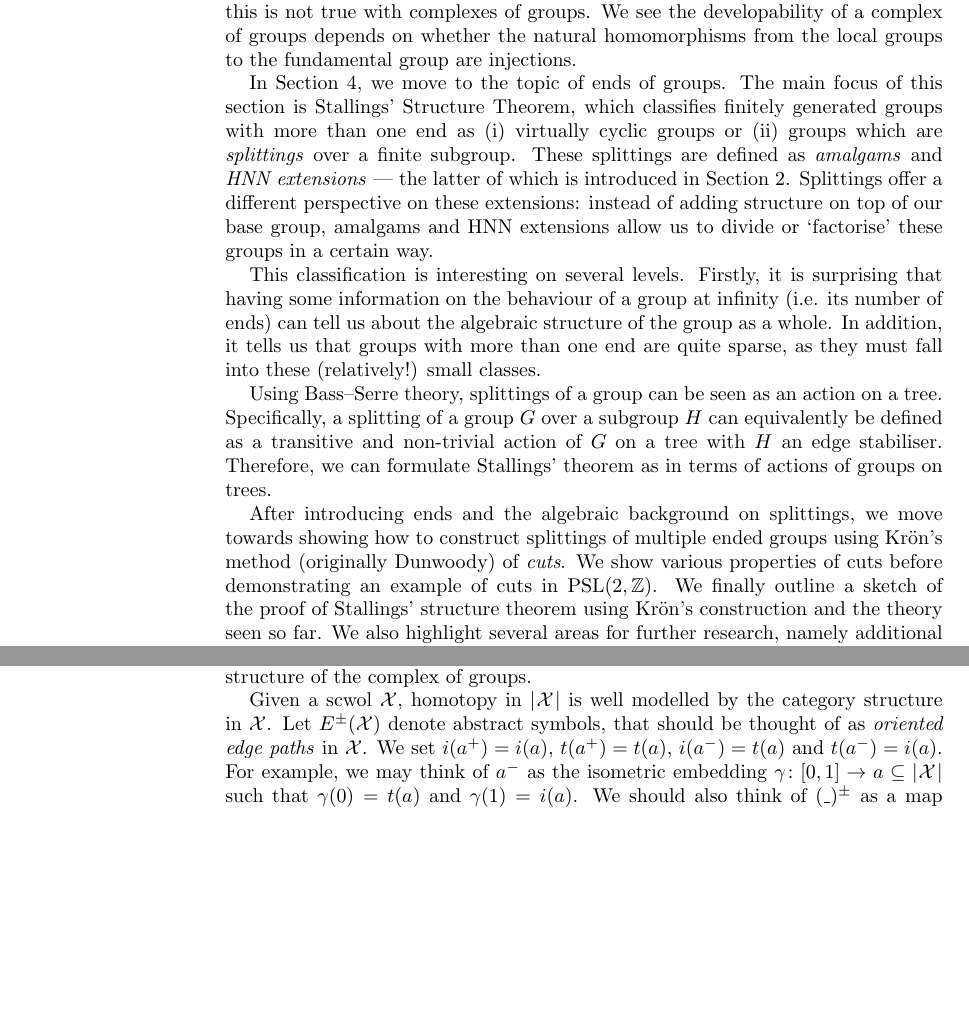
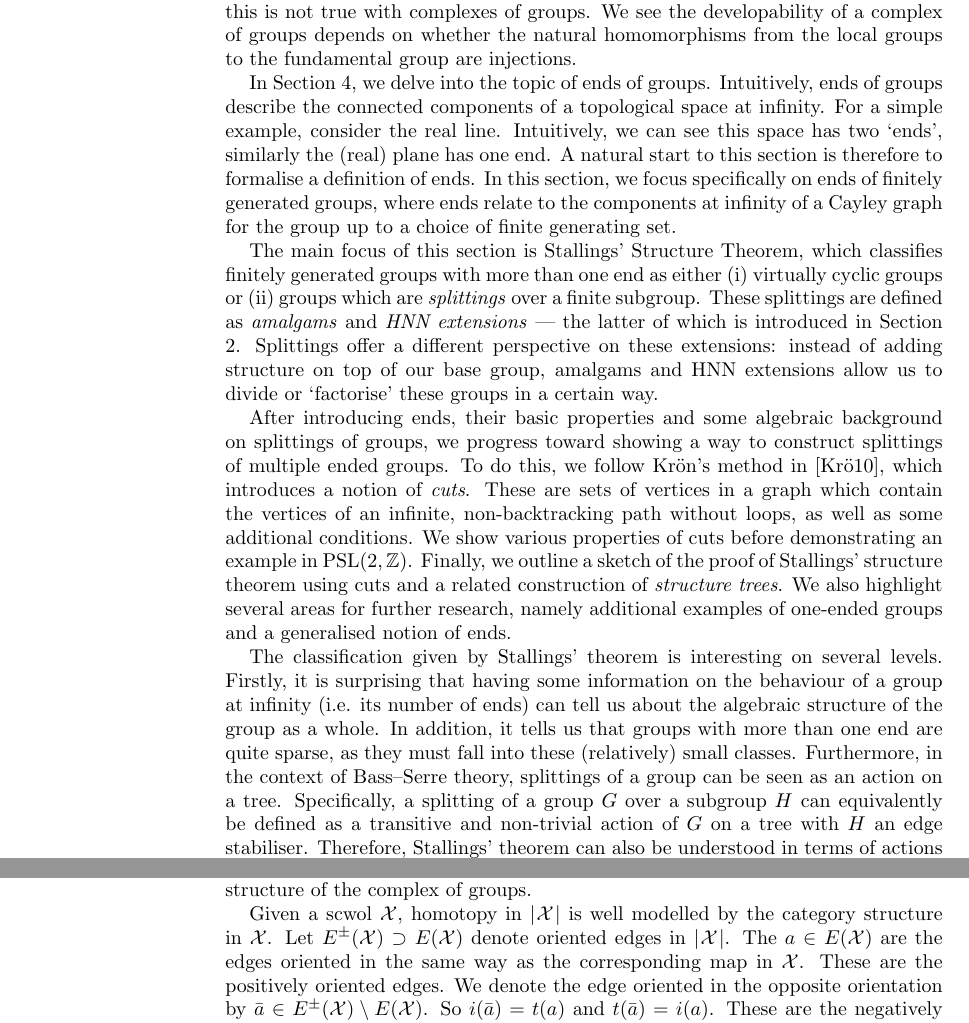
Before and after one commit to seancanobrien/group_project_phd_2025, a LaTeX paper (main.tex, which reads sections/introduction/preamble.tex, sections/sean/topology.tex): two parts of pages 4 and 26 of 50 before the commit and two parts of pages 4 and 27 of 51 after it, joined at a grey line, cut so that both start at the same text, the shorter picture padded with empty space. Compiled offline with pdfLaTeX.

Commit message:
overleaf commit. Changing my notion of oriented edges

```diff
--- a/sections/introduction/preamble.tex
+++ b/sections/introduction/preamble.tex
@@ -82,18 +83,16 @@ When the complex of groups arose from the action of a group $G$ on a scwol, the
 Graphs of groups always have an associated action on a tree, but this is not true with complexes of groups.
 We see the developability of a complex of groups depends on whether the natural homomorphisms from the local groups to the fundamental group are injections.
 
-In Section 4, we move to the topic of ends of groups.
-The main focus of this section is Stallings' Structure Theorem, which classifies finitely generated groups with more than one end as (i) virtually cyclic groups or (ii) groups which are \emph{splittings} over a finite subgroup. These splittings are defined as \emph{amalgams} and \emph{HNN extensions} --- the latter of which is introduced in Section 2. Splittings offer a different perspective on these extensions: instead of adding structure on top of our base group, amalgams and HNN extensions allow us to divide or `factorise' these groups in a certain way.
+In Section 4, we delve into the topic of ends of groups. Intuitively, ends of groups describe the connected components of a topological space at infinity. For a simple example, consider the real line. Intuitively, we can see this space has two `ends', similarly the (real) plane has one end. A natural start to this section is therefore to formalise a definition of ends. In this section, we focus specifically on ends of finitely generated groups, where ends relate to the components at infinity of a Cayley graph for the group up to a choice of finite generating set.
 
-This classification is interesting on several levels. Firstly, it is surprising that having some information on the behaviour of a group at infinity (i.e. its number of ends) can tell us about the algebraic structure of the group as a whole.
-In addition, it tells us that groups with more than one end are quite sparse, as they must fall into these (relatively!) small classes.
+The main focus of this section is Stallings' Structure Theorem, which classifies finitely generated groups with more than one end as either (i) virtually cyclic groups or (ii) groups which are \emph{splittings} over a finite subgroup. These splittings are defined as \emph{amalgams} and \emph{HNN extensions} --- the latter of which is introduced in Section 2. Splittings offer a different perspective on these extensions: instead of adding structure on top of our base group, amalgams and HNN extensions allow us to divide or `factorise' these groups in a certain way.
 
-Using Bass--Serre theory, splittings of a group can be seen as an action on a tree. Specifically, a splitting of a group \(G\) over a subgroup \(H\) can equivalently be defined as a transitive and non-trivial action of \(G\) on a tree with \(H\) an edge stabiliser. Therefore, we can formulate Stallings' theorem as in terms of actions of groups on trees.
+After introducing ends, their basic properties and some algebraic background on splittings of groups, we progress toward showing a way to construct splittings of multiple ended groups. To do this, we follow Kr\"{o}n's method in \cite{K10}, which introduces a notion of \emph{cuts}. These are sets of vertices in a graph which contain the vertices of an infinite, non-backtracking path without loops, as well as some additional conditions. We show various properties of cuts before demonstrating an example in \(\mathrm{PSL}(2,\mathbb{Z})\). Finally, we outline a sketch of the proof of Stallings' structure theorem using cuts and a related construction of \emph{structure trees}. We also highlight several areas for further research, namely additional examples of one-ended groups and a generalised notion of ends.
 
-After introducing ends and the algebraic background on splittings, we move towards showing how to construct splittings of multiple ended groups using Kr\"{o}n's method (originally Dunwoody) of \emph{cuts}. We show various properties of cuts before demonstrating an example of cuts in \(\mathrm{PSL}(2,\mathbb{Z})\). We finally outline a sketch of the proof of Stallings' structure theorem using Kr\"{o}n's construction and the theory seen so far. We also highlight several areas for further research, namely additional examples of one-ended groups and a generalised notion of ends.
-% will continue!
+The classification given by Stallings' theorem is interesting on several levels. Firstly, it is surprising that having some information on the behaviour of a group at infinity (i.e. its number of ends) can tell us about the algebraic structure of the group as a whole. In addition, it tells us that groups with more than one end are quite sparse, as they must fall into these (relatively) small classes. Furthermore, in the context of Bass--Serre theory, splittings of a group can be seen as an action on a tree. Specifically, a splitting of a group \(G\) over a subgroup \(H\) can equivalently be defined as a transitive and non-trivial action of \(G\) on a tree with \(H\) an edge stabiliser. Therefore, Stallings' theorem can also be understood in terms of actions of groups on trees; linking back to our main theme.
 
-One way to define a (\emph{simplicial}) tree is as a graph in which there is precisely one path between any two points. Section 5 explores the consequences of relaxing the word `graph' in this definition to `metric space' in general. This gives us the definition of $\mathbb{R}$-trees. As we see in the first three sections, group actions on trees are relatively well-understood through Bass--Serre theory. However, problems are encountered in attempts to apply these techniques to $\mathbb{R}$-trees. For example, even the Fundamental Theorem of Bass--Serre Theory, which allows one to recover a group from a tree on which it acts, does not hold in this slightly more general class of metric spaces. However, $\mathbb{R}$-trees and the groups which act on them have played a significant role in geometric group theory, appearing in the study of automorphisms of several different classes of groups. The final section of the paper aims to highlight some of the ways in which $\mathbb{R}$-trees and simplicial trees differ, as well as giving an introduction to the alternative methods used in the study of $\mathbb{R}$-trees. Finally, we describe some of the applications of these metric spaces, aiming to give the reader an idea of their value.
+\todo[color=green!40]{I think this feels like a bit of a jump - the transition from Section 4 to 5 could be smoother. Talia}
+Finally, we discuss actions of groups on metric spaces which are a slight generalisation of trees. \todo[color=pink]{I've addes a sentence here}One way to define a (\emph{simplicial}) tree is as a graph in which there is precisely one path between any two points. Section 5 explores the consequences of relaxing the word `graph' in this definition to `metric space' in general. This gives us the definition of $\mathbb{R}$-trees. As we see in the first three sections, group actions on trees are relatively well-understood through Bass--Serre theory. However, problems are encountered in attempts to apply these techniques to $\mathbb{R}$-trees. For example, even the Fundamental Theorem of Bass--Serre Theory, which allows one to recover a group from a tree on which it acts, does not hold in this slightly more general class of metric spaces. However, $\mathbb{R}$-trees and the groups which act on them have played a significant role in geometric group theory, appearing in the study of automorphisms of several different classes of groups. The final section of the paper aims to highlight some of the ways in which $\mathbb{R}$-trees and simplicial trees differ, as well as giving an introduction to the alternative methods used in the study of $\mathbb{R}$-trees. Finally, we describe some of the applications of these metric spaces, aiming to give the reader an idea of their value.
 
 After defining $\mathbb{R}$-trees, we give some examples, including examples of $\mathbb{R}$-trees which are not simplicial. One way in which $\mathbb{R}$-trees arise is as limits of hyperbolic metric spaces (under a suitable notion of convergence), and we explore this construction and some of its consequences.
 
--- a/sections/sean/topology.tex
+++ b/sections/sean/topology.tex
@@ -5,10 +5,14 @@ We now work to define a space related to a complex of groups.
 The fundamental group of this space can be computed directly from the algebraic structure of the complex of groups.
 
 Given a scwol $\calx$, homotopy in $\abs{\calx}$ is well modelled by the category structure in $\calx$.
-Let  $E^{\pm}(\calx)$ denote abstract symbols, that should be thought of as \emph{oriented edge paths} in $\calx$.
-We set $i(a^+) = i(a)$, $t(a^+) = t(a)$, $i(a^-) = t(a)$ and $t(a^-)= i(a)$.
-For example, we may think of $a^-$ as the isometric embedding $\gamma \colon [0,1] \to a \subseteq \abs{\calx}$ such that  $\gamma(0) = t(a)$ and $\gamma(1) = i(a)$.
-We should also think of $(\_)^\pm$ as a map $E^\pm(\calx) \to E^\pm(\calx)$ in the obvious way, where  $(a^-)^-= a^+$ etc.
+Let  $E^{\pm}(\calx) \supset E(\calx)$ denote oriented edges in $\abs{\calx}$.
+The $a \in E(\calx)$ are the edges oriented in the same way as the corresponding map in $\calx$.
+These are the positively oriented edges.
+We denote the edge oriented in the opposite orientation by $\bar{a} \in E^\pm(\calx)\setminus E(\calx)$.
+So $i(\bar{a}) = t(a)$ and $t(\bar{a}) = i(a)$.
+These are the negatively oriented edges.
+As with \cref{def:graph}, we consider $\bar{(\_)}$ as a map $E^\pm(\calx) \to E^\pm(\calx)$ in the obvious way, where  $\bar{\bar{a}}= a$ etc.
+Unlike in \cref{def:graphs}, the negatively oriented edges do not exist in our scwol, but denote a path in the geometric realisation which goes in the opposite direction to the corresponding map.
 \begin{definition}
 	An edge path from $\sigma$ to  $\tau$ in $\abs{\calx}$ is a tuple $(e_1, \ldots, e_n) \in \left(E^\pm(\calx)\right)^n$ such that $i(e_1)=\sigma$,  $t(e_n)=\tau$ and  $t(e_i) = i(e_{i+1})$ for all  $1 \leq i < n$.
 	\label{def:edge_path_in_scwol}
```
Also changed, not shown: sections/alicja/alicja_main.tex (+3 -2 lines), sections/lorna/lorna_main.tex (+1 -1 lines), sections/talia/talia_main.tex (+1 -1 lines), sections/introduction/preamble.tex (5 more changed lines), sections/sean/topology.tex (17 more changed lines).
